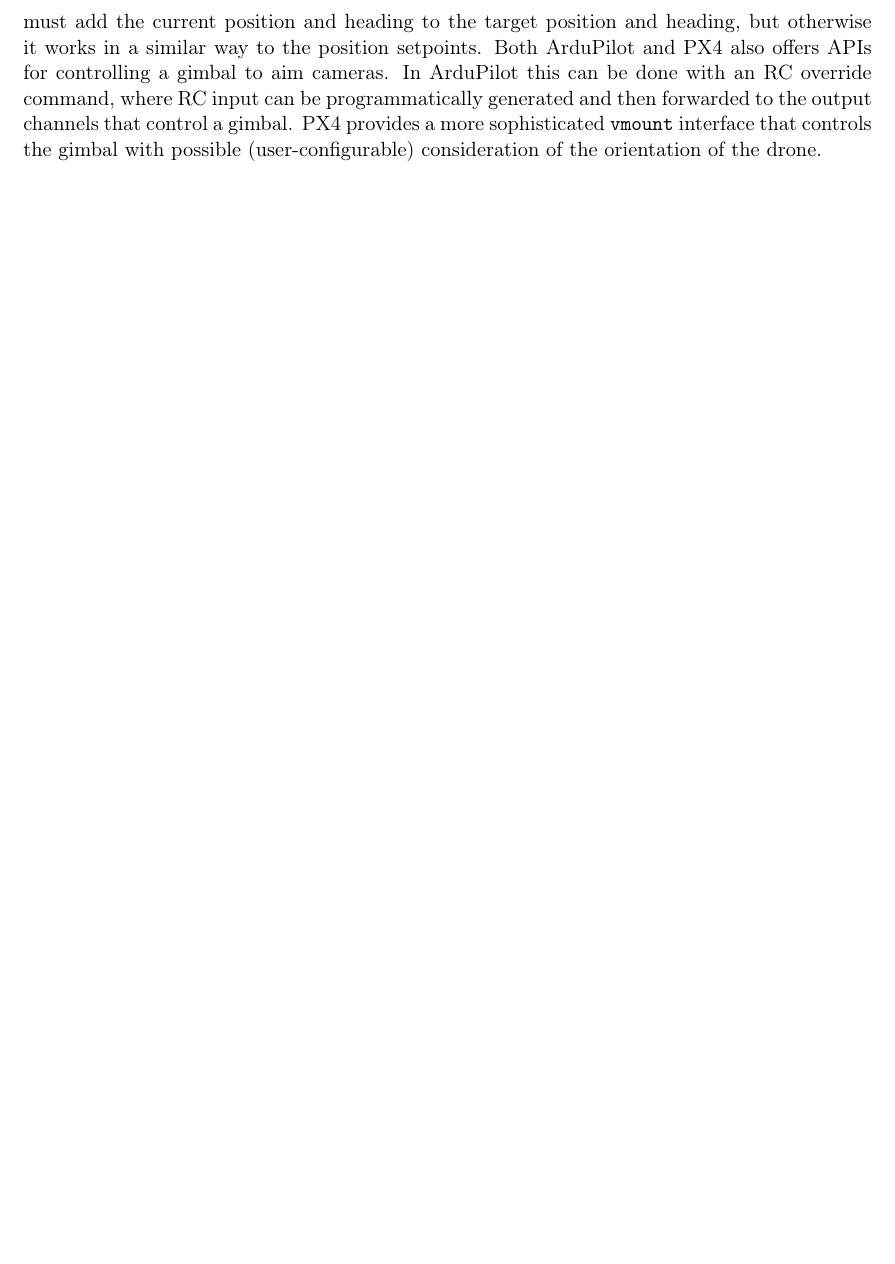
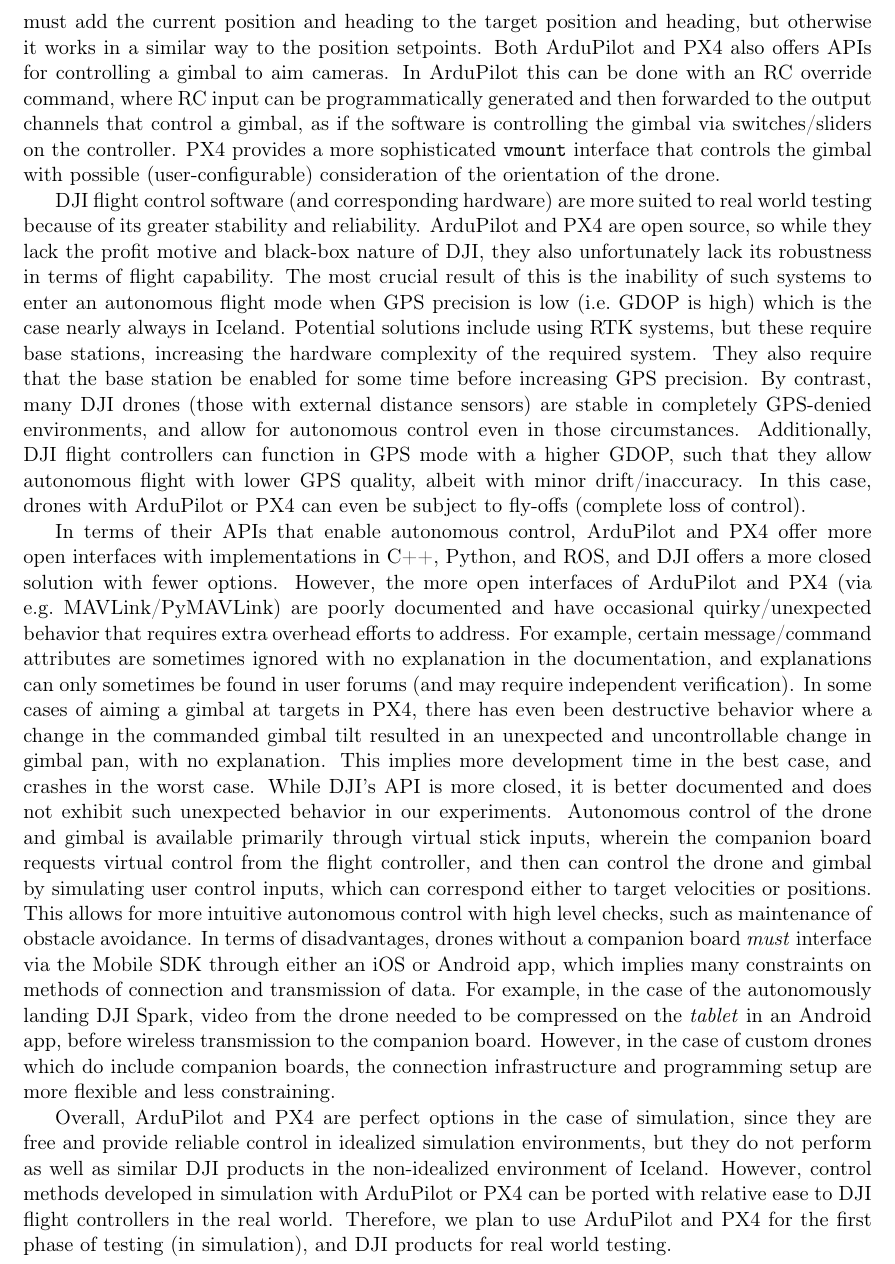
Before and after one commit to uzgit/phd_thesis_proposal, a LaTeX thesis (src/main.tex, which reads src/sections/choice_of_flight_software.tex): part of page 31 of 32 before the commit and part of page 31 of 33 after it, cut so that both start at the same text, the shorter picture padded with empty space. Compiled offline with pdfLaTeX.

Commit message:
Wrote on choice of flight control software.

```diff
--- a/src/sections/choice_of_flight_software.tex
+++ b/src/sections/choice_of_flight_software.tex
@@ -38,6 +38,51 @@
 to the target position and heading, but otherwise it works in a similar way to the position setpoints.
 Both ArduPilot and PX4 also offers APIs for controlling a gimbal to aim cameras.
 In ArduPilot this can be done with an RC override command, where RC input can be programmatically generated and then
-forwarded to the output channels that control a gimbal.
+forwarded to the output channels that control a gimbal,
+as if the software is controlling the gimbal via switches/sliders on the controller.
 PX4 provides a more sophisticated \texttt{vmount} interface that controls the gimbal with possible (user-configurable) consideration
 of the orientation of the drone.
+
+DJI flight control software (and corresponding hardware) are more suited to real world testing
+because of its greater stability and reliability.
+ArduPilot and PX4 are open source, so while they lack the profit motive and black-box nature of DJI,
+they also unfortunately lack its robustness in terms of flight capability.
+The most crucial result of this is the inability of such systems to enter an autonomous flight mode
+when GPS precision is low (i.e.~GDOP is high) which is the case nearly always in Iceland.
+Potential solutions include using RTK systems, but these require base stations, increasing the hardware complexity
+of the required system.
+They also require that the base station be enabled for some time before increasing GPS precision.
+By contrast, many DJI drones (those with external distance sensors) are stable in completely GPS-denied environments,
+and allow for autonomous control even in those circumstances.
+Additionally, DJI flight controllers can function in GPS mode with a higher GDOP,
+such that they allow autonomous flight with lower GPS quality, albeit with minor drift/inaccuracy.
+In this case, drones with ArduPilot or PX4 can even be subject to fly-offs (complete loss of control).
+
+In terms of their APIs that enable autonomous control, ArduPilot and PX4 offer more open interfaces
+with implementations in C++, Python, and ROS, and DJI offers a more closed solution with fewer options.
+However, the more open interfaces of ArduPilot and PX4 (via e.g.~MAVLink/PyMAVLink) are poorly documented
+and have occasional quirky/unexpected behavior that requires extra overhead efforts to address.
+For example, certain message/command attributes are sometimes ignored with no explanation in the documentation,
+and explanations can only sometimes be found in user forums (and may require independent verification).
+In some cases of aiming a gimbal at targets in PX4, there has even been destructive behavior
+where a change in the commanded gimbal tilt resulted in an unexpected and uncontrollable change in gimbal pan,
+with no explanation.
+This implies more development time in the best case, and crashes in the worst case.
+While DJI's API is more closed, it is better documented and does not exhibit such unexpected behavior in our experiments.
+Autonomous control of the drone and gimbal is available primarily through virtual stick inputs,
+wherein the companion board requests virtual control from the flight controller,
+and then can control the drone and gimbal by simulating user control inputs,
+which can correspond either to target velocities or positions.
+This allows for more intuitive autonomous control with high level checks, such as maintenance of obstacle avoidance.
+In terms of disadvantages, drones without a companion board \textit{must} interface via the Mobile SDK through either an iOS or Android app,
+which implies many constraints on methods of connection and transmission of data.
+For example, in the case of the autonomously landing DJI Spark, video from the drone needed to be compressed on the \textit{tablet}
+in an Android app, before wireless transmission to the companion board.
+However, in the case of custom drones which do include companion boards, the connection infrastructure and programming setup are more flexible and less constraining.
+
+Overall, ArduPilot and PX4 are perfect options in the case of simulation,
+since they are free and provide reliable control in idealized simulation environments,
+but they do not perform as well as similar DJI products in the non-idealized environment of Iceland.
+However, control methods developed in simulation with ArduPilot or PX4 can be ported with relative ease to DJI flight controllers in the real world.
+Therefore, we plan to use ArduPilot and PX4 for the first phase of testing (in simulation),
+and DJI products for real world testing.
```
